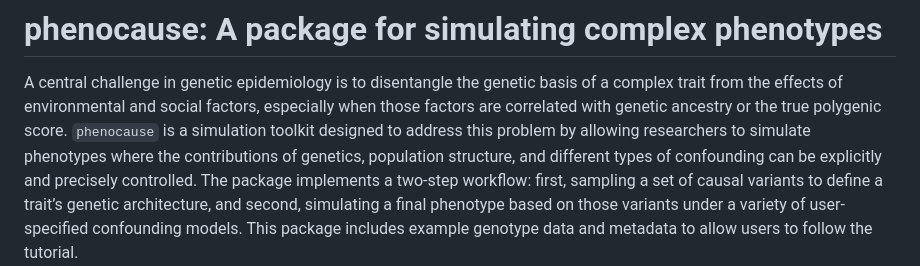
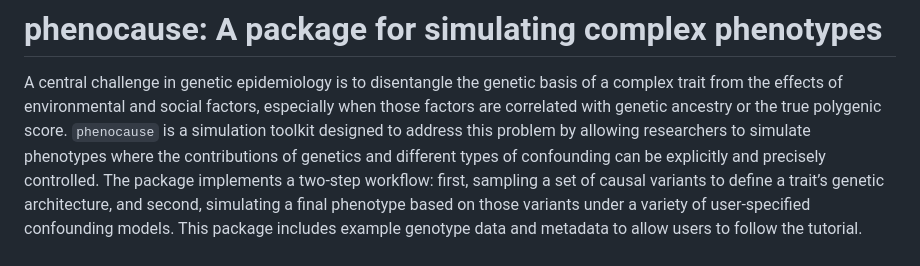
Before and after one commit to diegovelizo/phenocause, a Markdown page: README.md, the part around the change. Drawn GitHub-style.

Commit message:
Fixed typos in readme file

```diff
--- a/README.md
+++ b/README.md
@@ -6,8 +6,8 @@ genetic basis of a complex trait from the effects of environmental and
 social factors, especially when those factors are correlated with
 genetic ancestry or the true polygenic score. `phenocause` is a
 simulation toolkit designed to address this problem by allowing
-researchers to simulate phenotypes where the contributions of genetics,
-population structure, and different types of confounding can be
+researchers to simulate phenotypes where the contributions of genetics
+and different types of confounding can be
 explicitly and precisely controlled. The package implements a two-step
 workflow: first, sampling a set of causal variants to define a trait’s
 genetic architecture, and second, simulating a final phenotype based on
```
